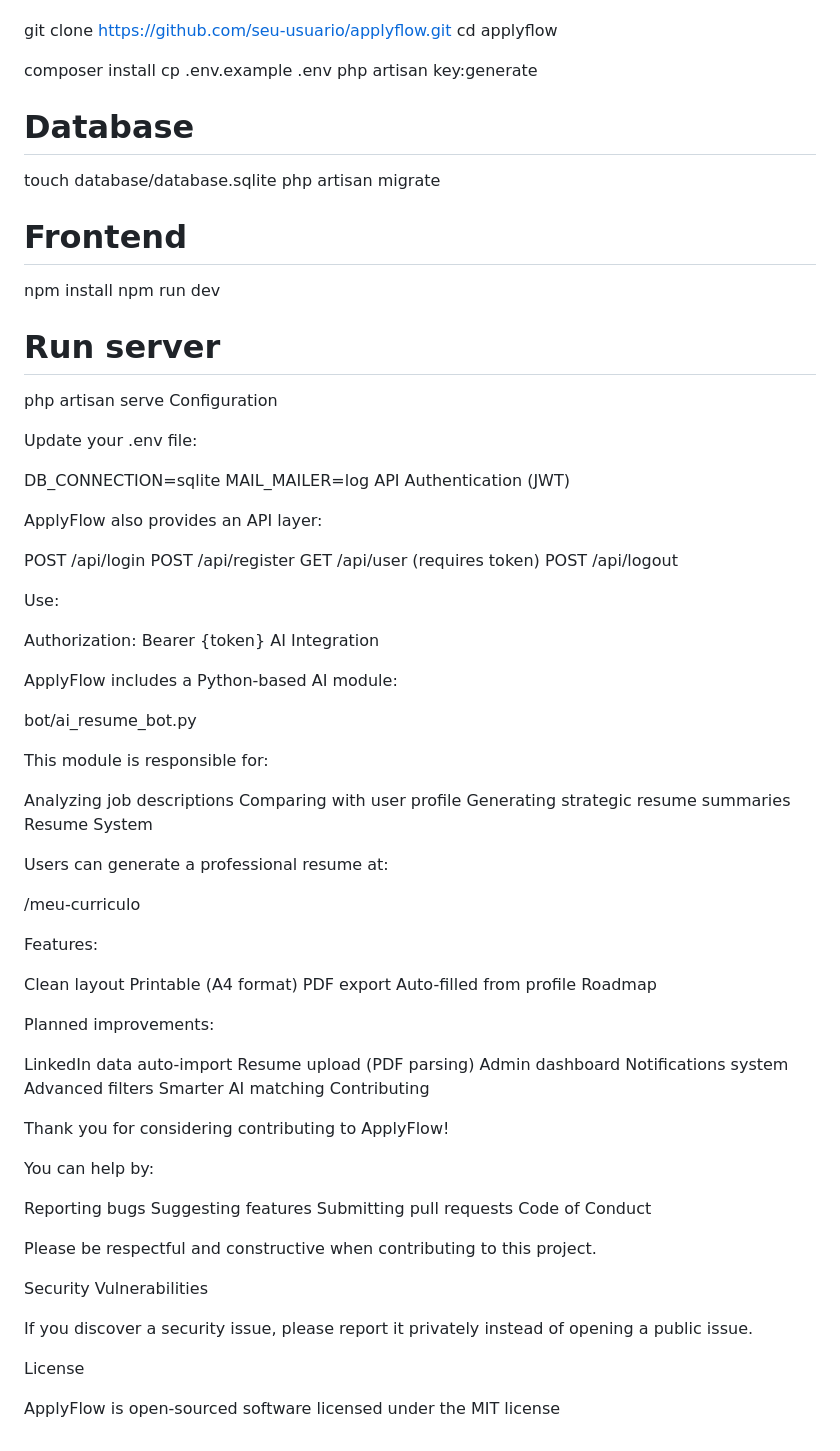
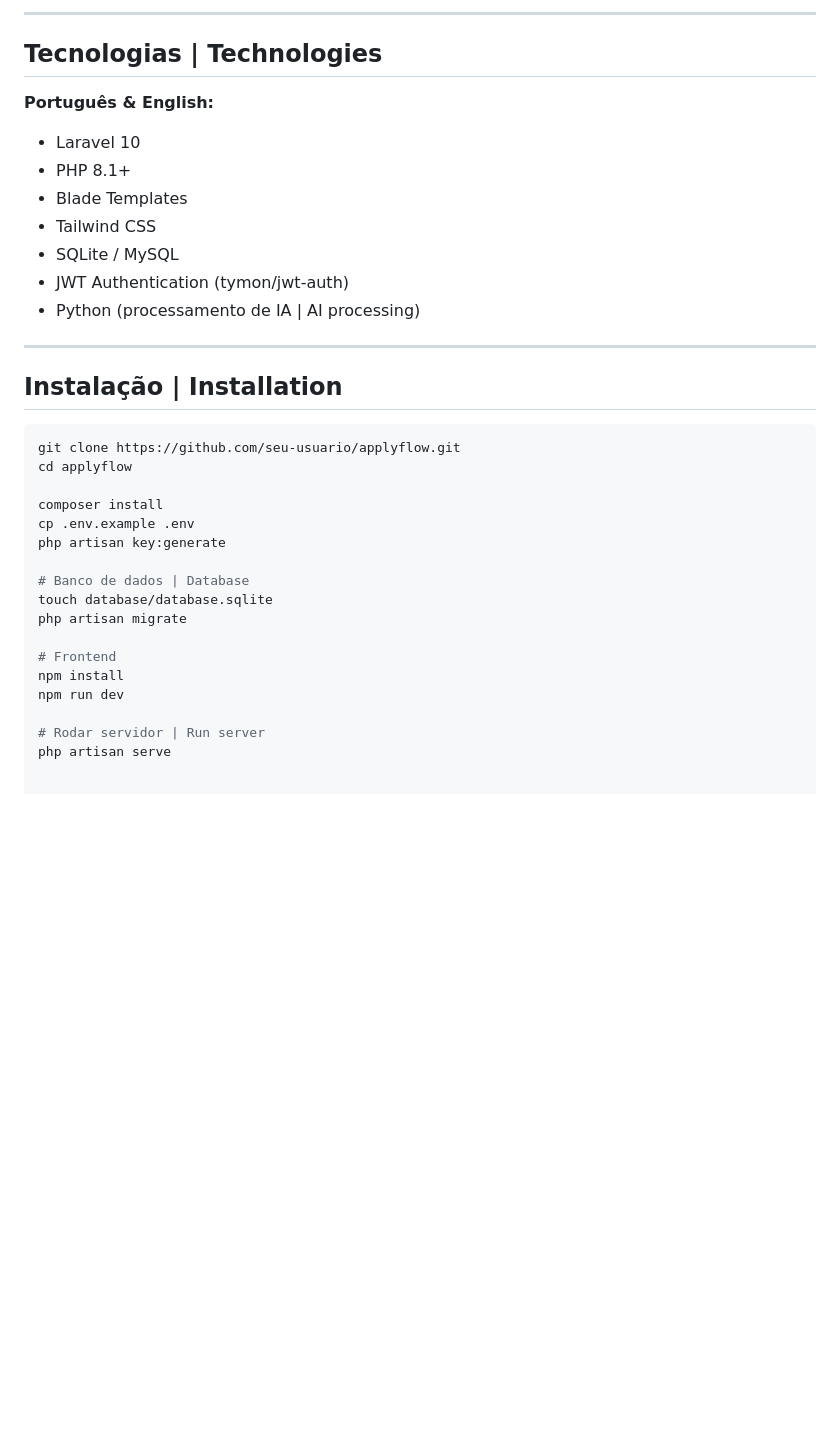
Before and after one commit to Vickthor1/applyflow, a Markdown page: README.md, the part around one of its changes. Drawn GitHub-style; blank space fills up the shorter version.

````diff
--- a/README.md
+++ b/README.md
@@ -51,4 +83,22 @@ Follow these steps to run the project locally:
 
+---
+
+## Tecnologias | Technologies
+
+**Português & English:**
+- Laravel 10
+- PHP 8.1+
+- Blade Templates
+- Tailwind CSS
+- SQLite / MySQL
+- JWT Authentication (tymon/jwt-auth)
+- Python (processamento de IA | AI processing)
+
+---
+
+## Instalação | Installation
+
+```bash
 git clone https://github.com/seu-usuario/applyflow.git
 cd applyflow
 
@@ -56,7 +106,7 @@ composer install
 cp .env.example .env
 php artisan key:generate
 
-# Database
+# Banco de dados | Database
 touch database/database.sqlite
 php artisan migrate
 
@@ -64,76 +114,5 @@ php artisan migrate
 npm install
 npm run dev
 
-# Run server
+# Rodar servidor | Run server
 php artisan serve
-Configuration
-
-Update your .env file:
-
-DB_CONNECTION=sqlite
-MAIL_MAILER=log
-API Authentication (JWT)
-
-ApplyFlow also provides an API layer:
-
-POST /api/login
-POST /api/register
-GET /api/user (requires token)
-POST /api/logout
-
-Use:
-
-Authorization: Bearer {token}
-AI Integration
-
-ApplyFlow includes a Python-based AI module:
-
-bot/ai_resume_bot.py
-
-This module is responsible for:
-
-Analyzing job descriptions
-Comparing with user profile
-Generating strategic resume summaries
-Resume System
-
-Users can generate a professional resume at:
-
-/meu-curriculo
-
-Features:
-
-Clean layout
-Printable (A4 format)
-PDF export
-Auto-filled from profile
-Roadmap
-
-Planned improvements:
-
-LinkedIn data auto-import
-Resume upload (PDF parsing)
-Admin dashboard
-Notifications system
-Advanced filters
-Smarter AI matching
-Contributing
-
-Thank you for considering contributing to ApplyFlow!
-
-You can help by:
-
-Reporting bugs
-Suggesting features
-Submitting pull requests
-Code of Conduct
-
-Please be respectful and constructive when contributing to this project.
-
-Security Vulnerabilities
-
-If you discover a security issue, please report it privately instead of opening a public issue.
-
-License
-
-ApplyFlow is open-sourced software licensed under the MIT license
````
Also changed, not shown: other parts of README.md (+68 -36 lines).
